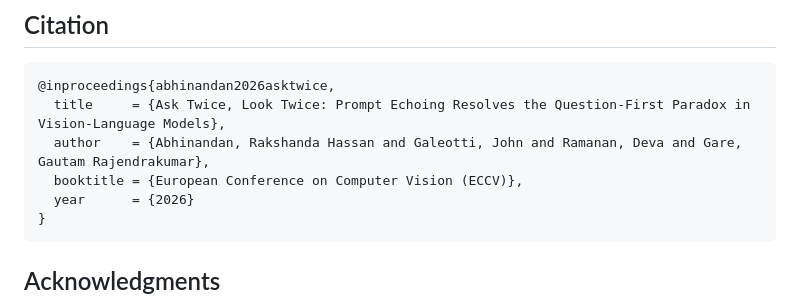
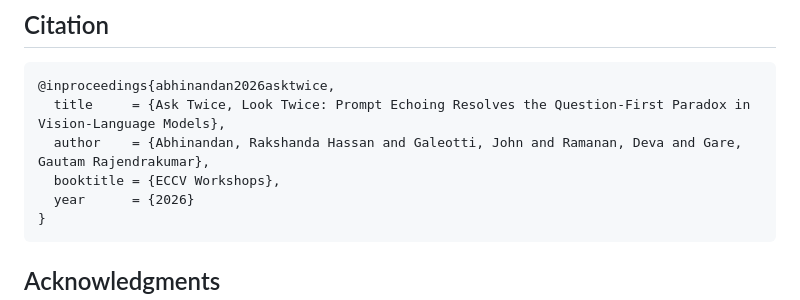
Before and after one commit to rakshanda-cmu/ask-twice-look-twice, a Markdown page: README.md, the part around the change. Rendered like a GitHub page.

Commit message:
Update booktitle in bibtex entry for ECCV

````diff
--- a/README.md
+++ b/README.md
@@ -265,7 +265,7 @@ python -m stats.make_sig_table        # LaTeX body for the supplementary signifi
 @inproceedings{abhinandan2026asktwice,
   title     = {Ask Twice, Look Twice: Prompt Echoing Resolves the Question-First Paradox in Vision-Language Models},
   author    = {Abhinandan, Rakshanda Hassan and Galeotti, John and Ramanan, Deva and Gare, Gautam Rajendrakumar},
-  booktitle = {European Conference on Computer Vision (ECCV)},
+  booktitle = {ECCV Workshops},
   year      = {2026}
 }
 ```
````
